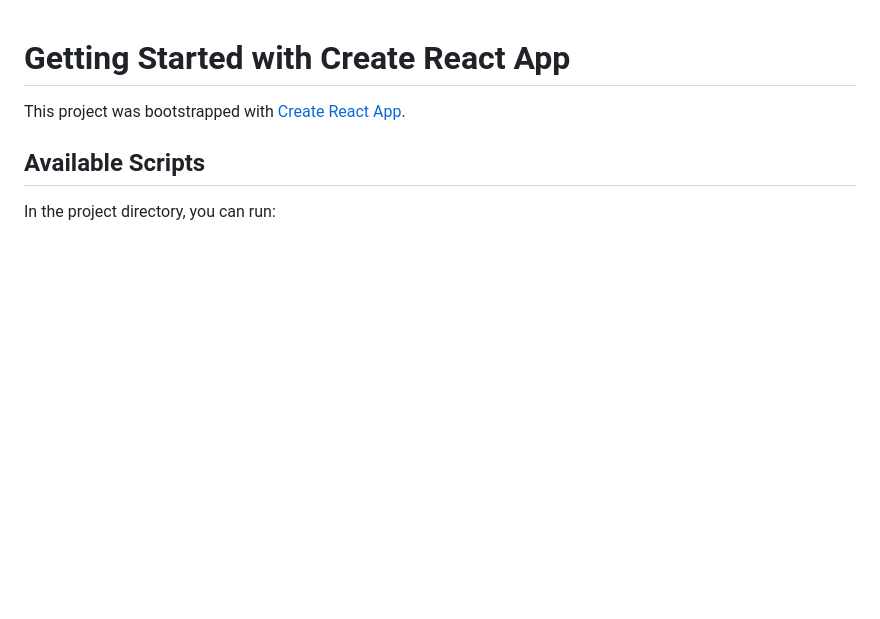
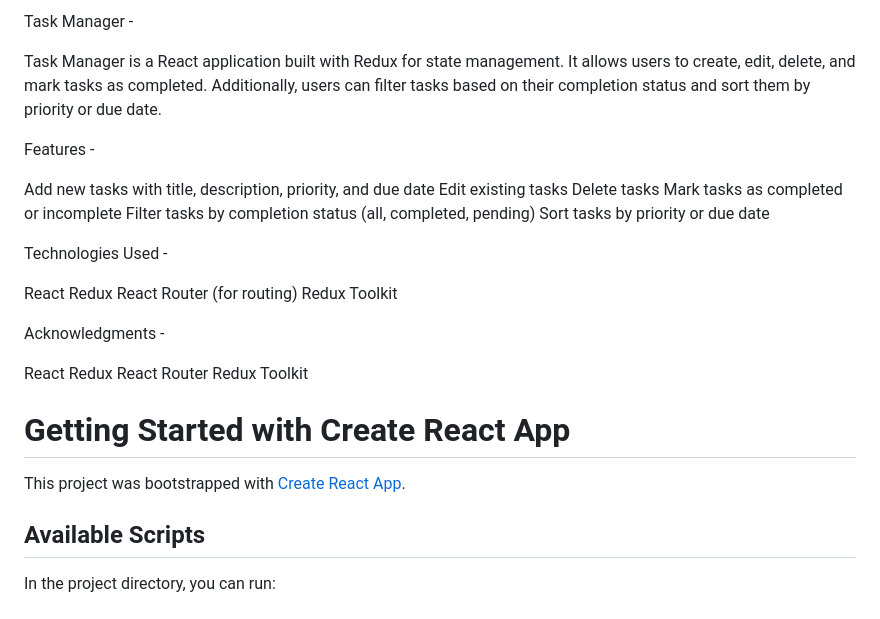
Before and after one commit to asanurag/Task-Manager, a Markdown page: README.md, the part around the change. Drawn GitHub-style; blank space fills up the shorter version.

```diff
--- a/README.md
+++ b/README.md
@@ -1,3 +1,30 @@
+Task Manager -
+
+Task Manager is a React application built with Redux for state management. It allows users to create, edit, delete, and mark tasks as completed. Additionally, users can filter tasks based on their completion status and sort them by priority or due date.
+
+Features -
+
+Add new tasks with title, description, priority, and due date
+Edit existing tasks
+Delete tasks
+Mark tasks as completed or incomplete
+Filter tasks by completion status (all, completed, pending)
+Sort tasks by priority or due date
+
+Technologies Used -
+
+React
+Redux
+React Router (for routing)
+Redux Toolkit
+
+Acknowledgments -
+
+React
+Redux
+React Router
+Redux Toolkit
+
 # Getting Started with Create React App
 
 This project was bootstrapped with [Create React App](https://github.com/facebook/create-react-app).
```
